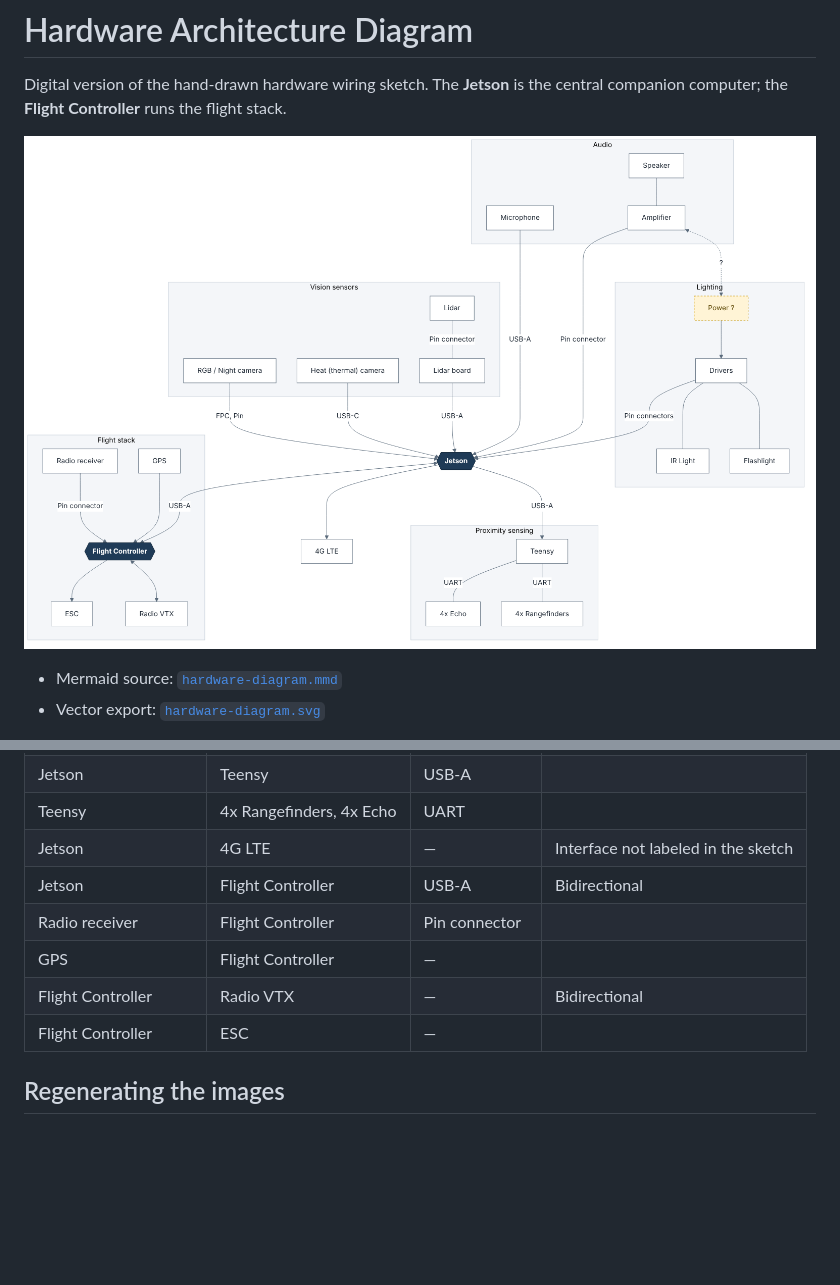
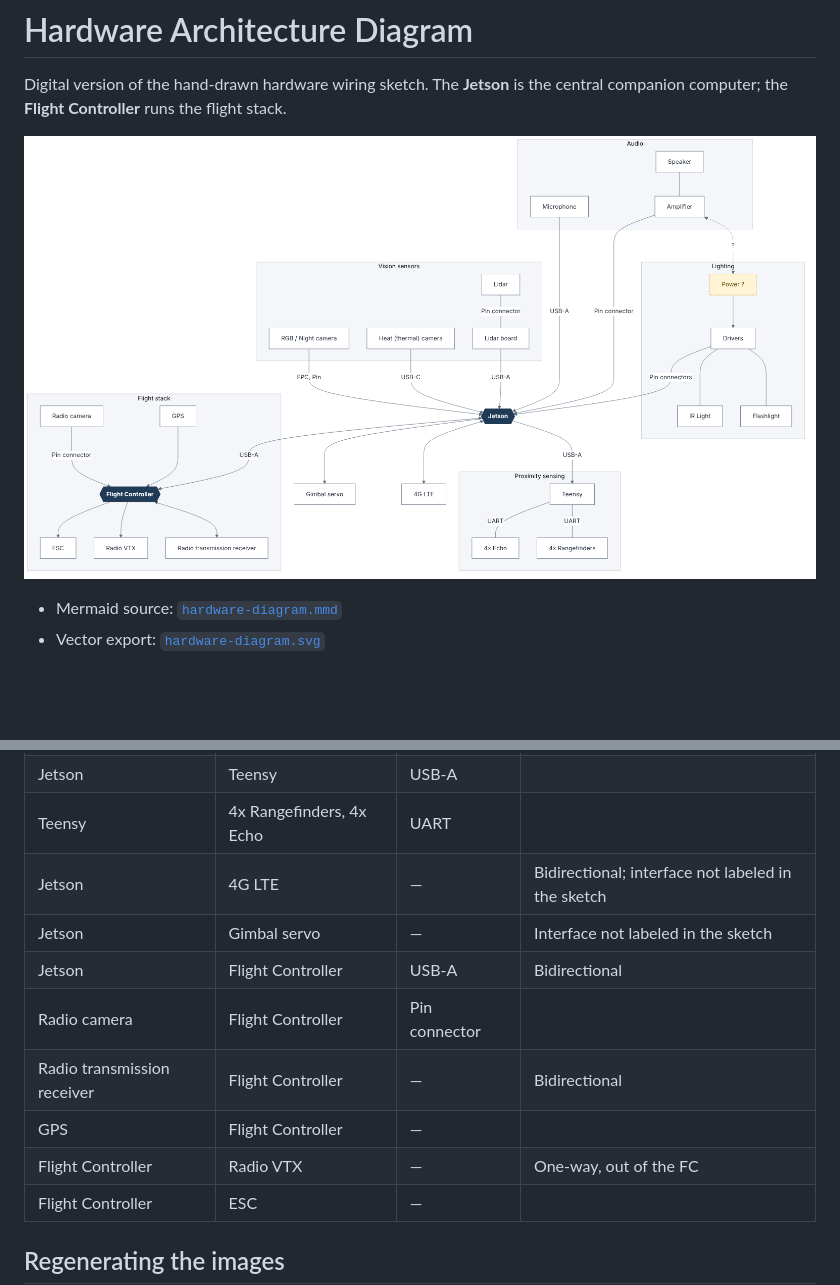
Before and after one commit to MuhammadTukhtasunov/data, a Markdown page: docs/hardware-diagram.md, 2 parts joined by grey strips. GitHub-like rendering; pictures changed too: docs/hardware-diagram.png; blank space fills up the shorter version.

```diff
--- a/docs/hardware-diagram.md
+++ b/docs/hardware-diagram.md
@@ -111,11 +115,13 @@ flowchart TB
 | Lidar board | Jetson | USB-A | |
 | Jetson | Teensy | USB-A | |
 | Teensy | 4x Rangefinders, 4x Echo | UART | |
-| Jetson | 4G LTE | — | Interface not labeled in the sketch |
+| Jetson | 4G LTE | — | Bidirectional; interface not labeled in the sketch |
+| Jetson | Gimbal servo | — | Interface not labeled in the sketch |
 | Jetson | Flight Controller | USB-A | Bidirectional |
-| Radio receiver | Flight Controller | Pin connector | |
+| Radio camera | Flight Controller | Pin connector | |
+| Radio transmission receiver | Flight Controller | — | Bidirectional |
 | GPS | Flight Controller | — | |
-| Flight Controller | Radio VTX | — | Bidirectional |
+| Flight Controller | Radio VTX | — | One-way, out of the FC |
 | Flight Controller | ESC | — | |
 
 ## Regenerating the images
```
Also changed, not shown: other parts of docs/hardware-diagram.md (+8 -4 lines), 2 other files.
